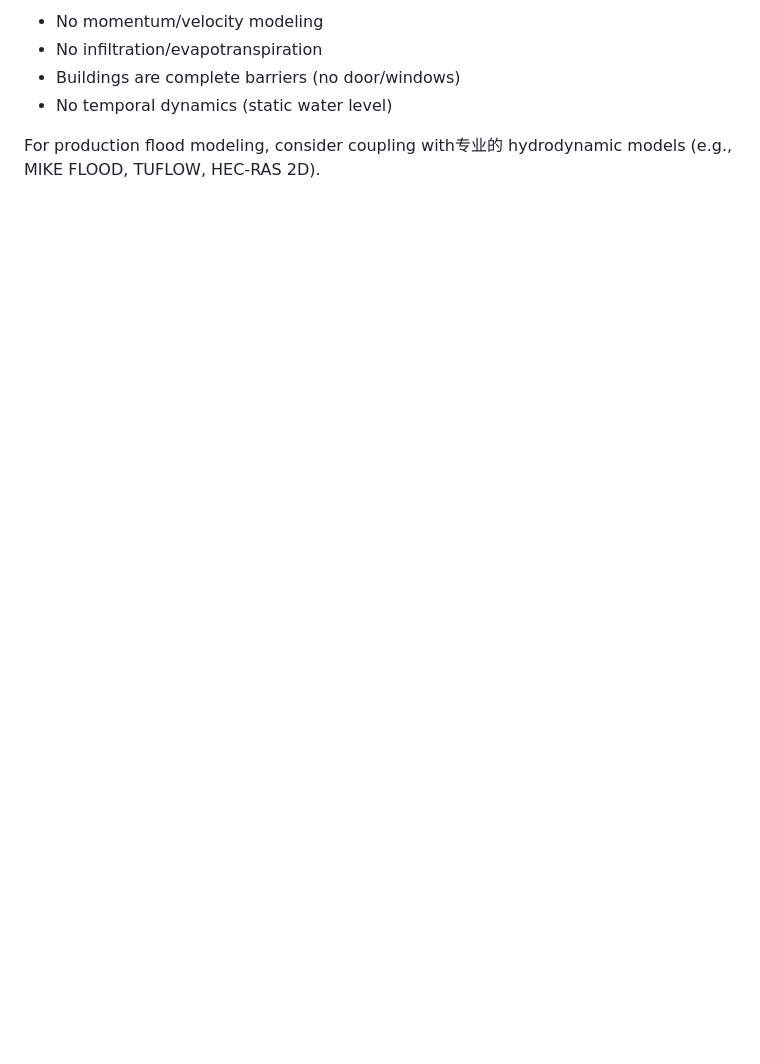
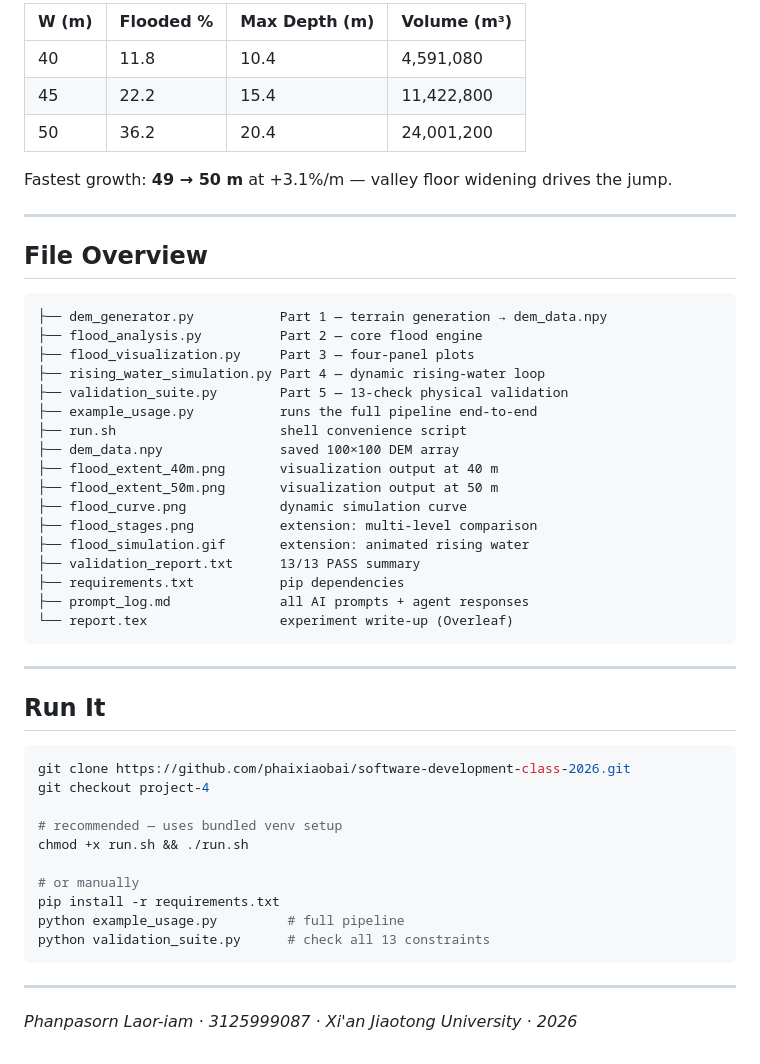
Before and after one commit to phaixiaobai/software-dev-class-2026, a Markdown page: README.md, the part around one of its changes. GitHub-like rendering; blank space fills up the shorter version.

````diff
--- a/README.md
+++ b/README.md
@@ -156,7 +59,53 @@ animator.create_animation(levels, 'flood.gif', fps=1)
 
-- No momentum/velocity modeling
-- No infiltration/evapotranspiration
-- Buildings are complete barriers (no door/windows)
-- No temporal dynamics (static water level)
+| W (m) | Flooded % | Max Depth (m) | Volume (m³) |
+|---|---|---|---|
+| 40 | 11.8 | 10.4 | 4,591,080 |
+| 45 | 22.2 | 15.4 | 11,422,800 |
+| 50 | 36.2 | 20.4 | 24,001,200 |
 
-For production flood modeling, consider coupling with专业的 hydrodynamic models (e.g., MIKE FLOOD, TUFLOW, HEC-RAS 2D).
+Fastest growth: **49 → 50 m** at +3.1%/m — valley floor widening drives the jump.
+
+---
+
+## File Overview
+
+```
+├── dem_generator.py           Part 1 — terrain generation → dem_data.npy
+├── flood_analysis.py          Part 2 — core flood engine
+├── flood_visualization.py     Part 3 — four-panel plots
+├── rising_water_simulation.py Part 4 — dynamic rising-water loop
+├── validation_suite.py        Part 5 — 13-check physical validation
+├── example_usage.py           runs the full pipeline end-to-end
+├── run.sh                     shell convenience script
+├── dem_data.npy               saved 100×100 DEM array
+├── flood_extent_40m.png       visualization output at 40 m
+├── flood_extent_50m.png       visualization output at 50 m
+├── flood_curve.png            dynamic simulation curve
+├── flood_stages.png           extension: multi-level comparison
+├── flood_simulation.gif       extension: animated rising water
+├── validation_report.txt      13/13 PASS summary
+├── requirements.txt           pip dependencies
+├── prompt_log.md              all AI prompts + agent responses
+└── report.tex                 experiment write-up (Overleaf)
+```
+
+---
+
+## Run It
+
+```bash
+git clone https://github.com/phaixiaobai/software-development-class-2026.git
+git checkout project-4
+
+# recommended — uses bundled venv setup
+chmod +x run.sh && ./run.sh
+
+# or manually
+pip install -r requirements.txt
+python example_usage.py         # full pipeline
+python validation_suite.py      # check all 13 constraints
+```
+
+---
+
+*Phanpasorn Laor-iam · 3125999087 · Xi'an Jiaotong University · 2026*
````
Also changed, not shown: other parts of README.md (+39 -136 lines).
